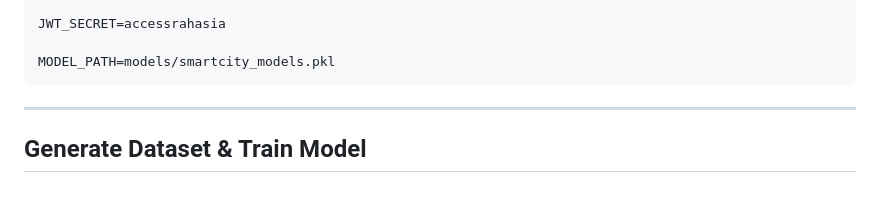
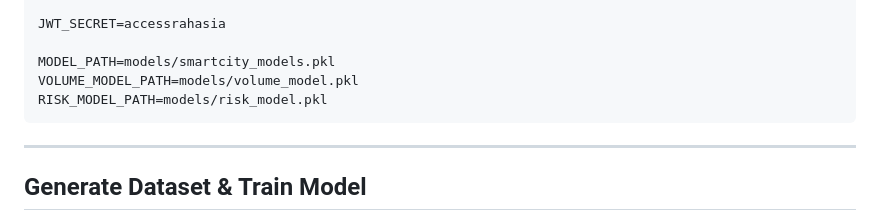
Before and after one commit to ArifAlfarizy/smart-city-platform-kelompok4, a Markdown page: python-ml-service/README.md, the part around one of its changes. GitHub-like rendering; blank space fills up the shorter version.

Commit message:
docs(ml): update README.md, updating new .env.example

````diff
--- a/python-ml-service/README.md
+++ b/python-ml-service/README.md
@@ -69,6 +69,8 @@ DB_PASS=rootpass
 JWT_SECRET=accessrahasia
 
 MODEL_PATH=models/smartcity_models.pkl
+VOLUME_MODEL_PATH=models/volume_model.pkl
+RISK_MODEL_PATH=models/risk_model.pkl
 ```
 ---
 
````
Also changed, not shown: other parts of python-ml-service/README.md (+4 -4 lines).
